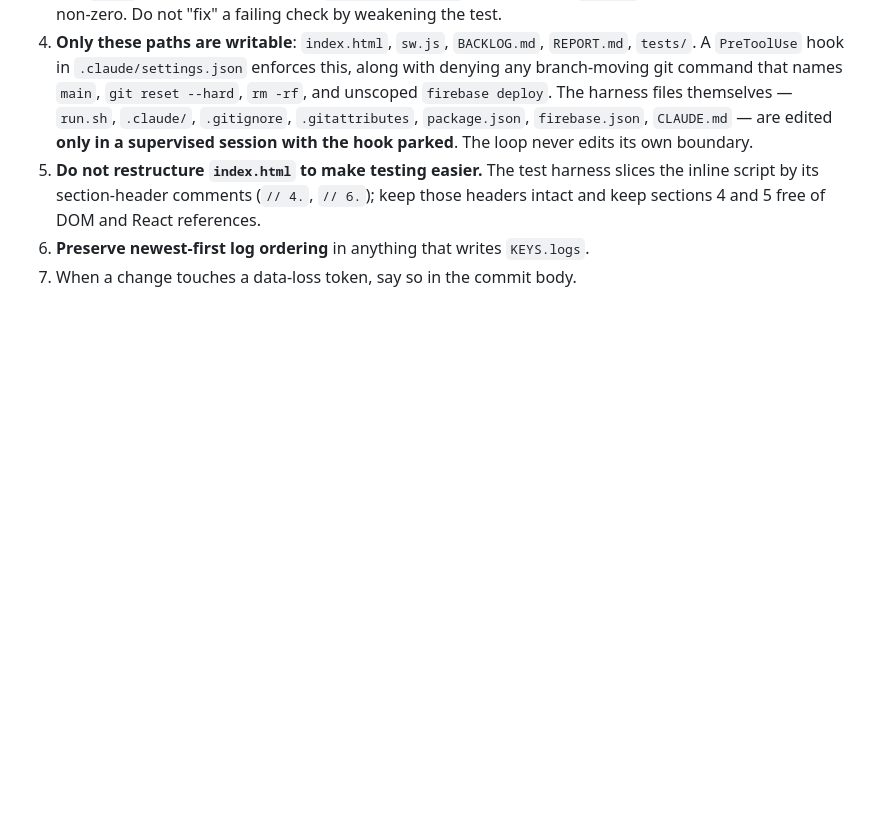
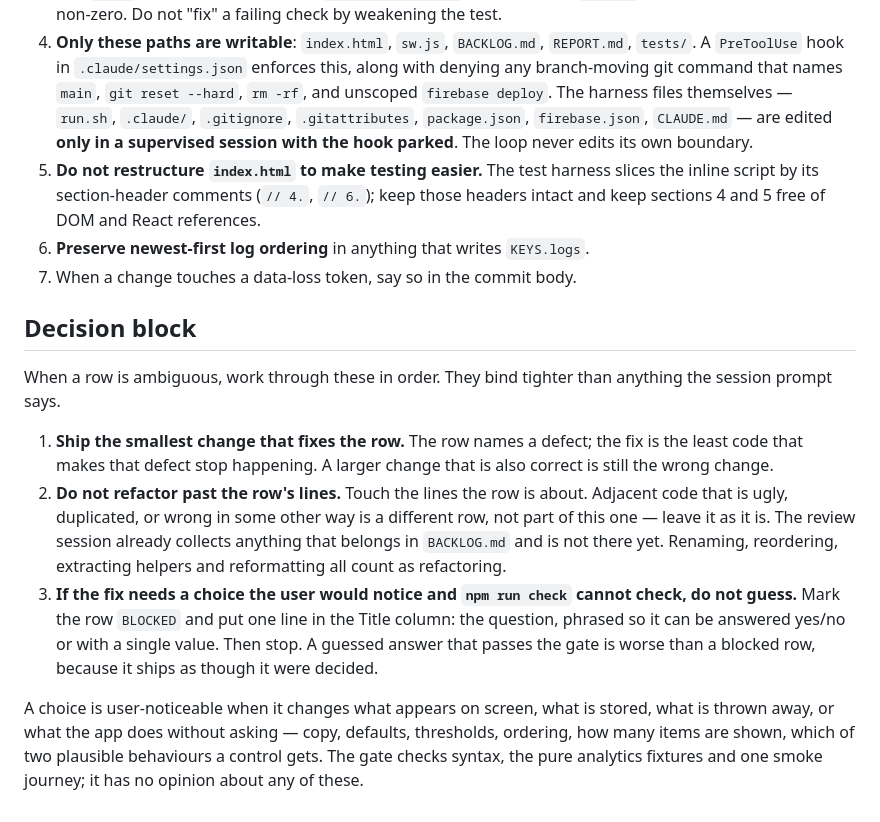
Before and after one commit to samholub/ABC-workout-TEST-fork-, a Markdown page: CLAUDE.md, the part around the change. GitHub-like rendering; blank space fills up the shorter version.

Commit message:
Add the decision block to CLAUDE.md
The loop rules say what the loop may touch. They do not say how far to go
inside a row, and that is where the worker sessions drift: a one-line fix
turns into a refactor of the surrounding function, or an unstated product
choice gets made silently because the gate happens to pass either way.

Three rules, in order:

  * smallest change that fixes the row
  * no refactor past the row's lines -- adjacent problems are other rows,
    and the review session already collects those
  * a user-noticeable choice the gate cannot check means BLOCKED with a
    one-line question, not a guess

The third is the point. npm run check verifies syntax, the analytics
fixtures and one smoke journey; it has nothing to say about copy,
defaults, thresholds or ordering. A guess that passes the gate ships as
though it had been decided, which is worse than a row that stops and asks.

Co-Authored-By: Claude Opus 5 <noreply@anthropic.com>

```diff
--- a/CLAUDE.md
+++ b/CLAUDE.md
@@ -82,3 +82,30 @@ saying what changed and how to verify it on a phone:
    free of DOM and React references.
 6. **Preserve newest-first log ordering** in anything that writes `KEYS.logs`.
 7. When a change touches a data-loss token, say so in the commit body.
+
+## Decision block
+
+When a row is ambiguous, work through these in order. They bind tighter than
+anything the session prompt says.
+
+1. **Ship the smallest change that fixes the row.** The row names a defect;
+   the fix is the least code that makes that defect stop happening. A larger
+   change that is also correct is still the wrong change.
+2. **Do not refactor past the row's lines.** Touch the lines the row is
+   about. Adjacent code that is ugly, duplicated, or wrong in some other
+   way is a different row, not part of this one — leave it as it is. The
+   review session already collects anything that belongs in `BACKLOG.md`
+   and is not there yet. Renaming, reordering, extracting helpers and
+   reformatting all count as refactoring.
+3. **If the fix needs a choice the user would notice and `npm run check`
+   cannot check, do not guess.** Mark the row `BLOCKED` and put one line in
+   the Title column: the question, phrased so it can be answered yes/no or
+   with a single value. Then stop. A guessed answer that passes the gate is
+   worse than a blocked row, because it ships as though it were decided.
+
+A choice is user-noticeable when it changes what appears on screen, what is
+stored, what is thrown away, or what the app does without asking — copy,
+defaults, thresholds, ordering, how many items are shown, which of two
+plausible behaviours a control gets. The gate checks syntax, the pure
+analytics fixtures and one smoke journey; it has no opinion about any of
+these.
```
